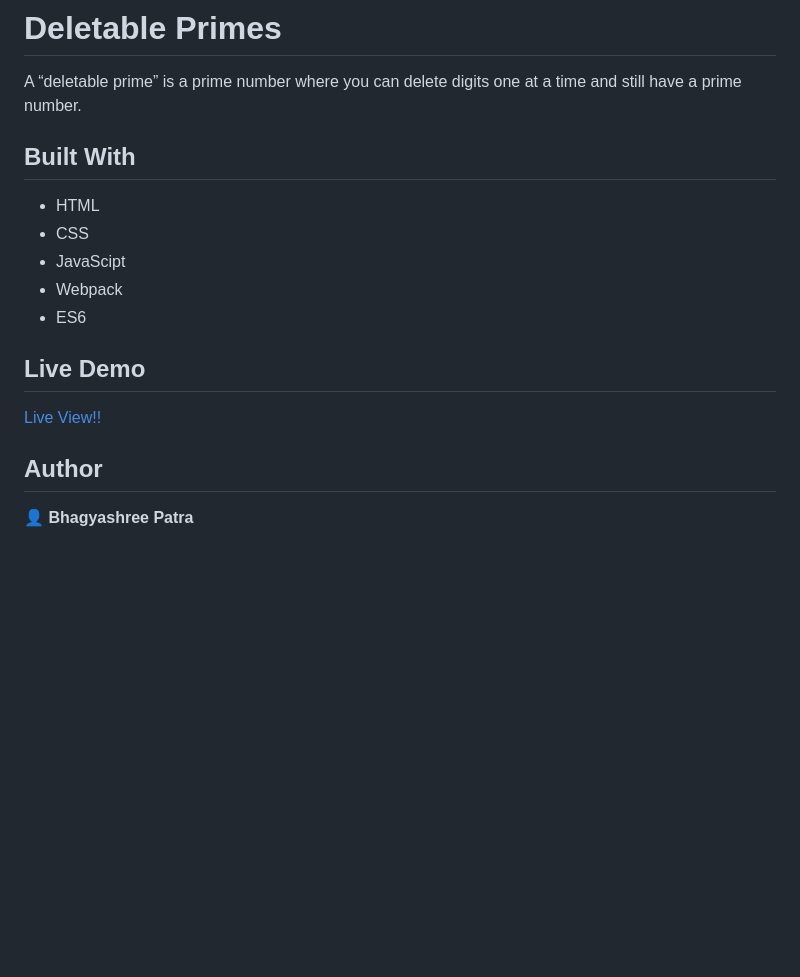
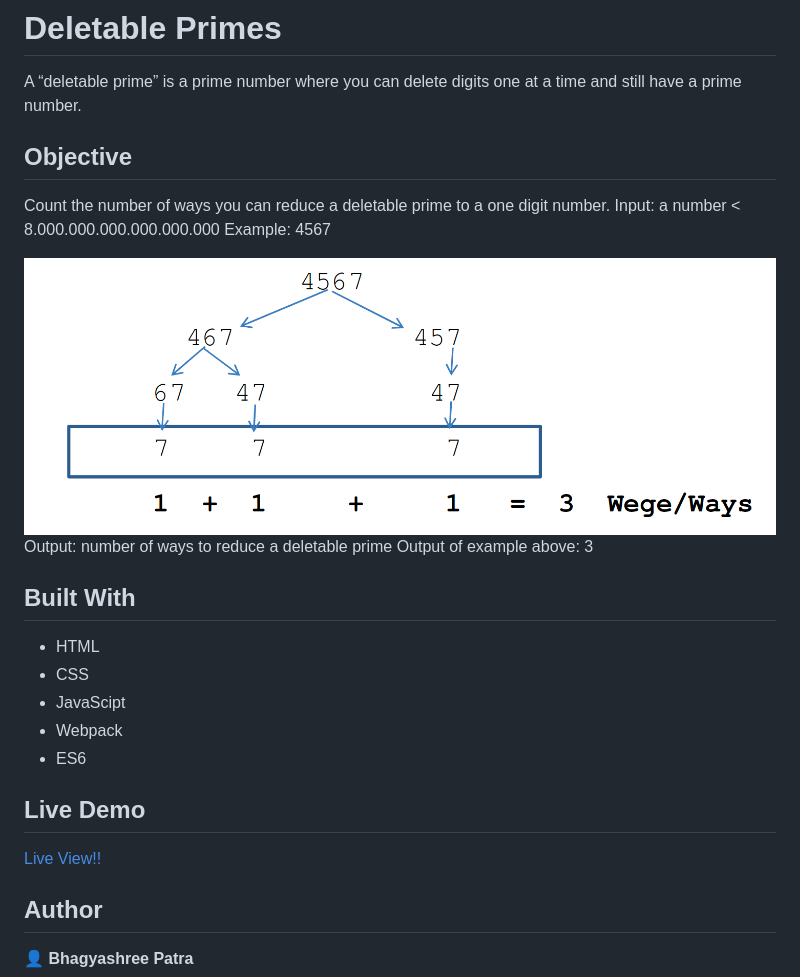
Before and after one commit to Vagyasri/Deletable-Primes, a Markdown page: README.md, the part around the change printed below. GitHub-like rendering; pictures changed too: 1.png (added); blank space fills up the shorter version.

```diff
--- a/README.md
+++ b/README.md
@@ -1,5 +1,14 @@
 # Deletable Primes
 A “deletable prime” is a prime number where you can delete digits one at a time and still have a prime number.
+
+## Objective
+Count the number of ways you can reduce a deletable prime to a one digit number.
+Input: a number < 8.000.000.000.000.000.000
+Example: 4567
+
+![Prime](1.png)
+Output: number of ways to reduce a deletable prime
+Output of example above: 3
 
 ## Built With
 
```
Also changed, not shown: other parts of README.md (+4 -4 lines).
